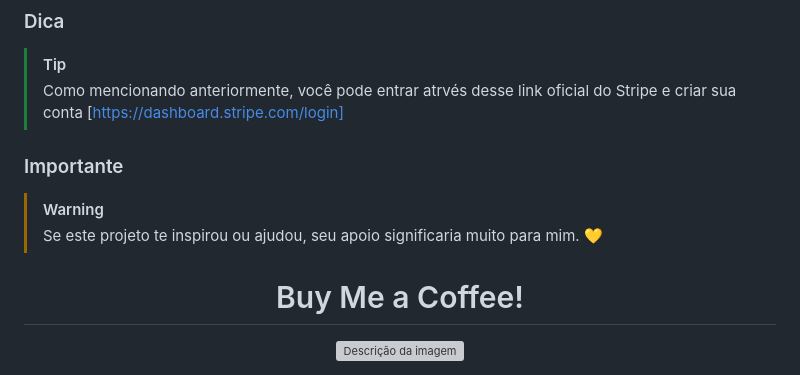
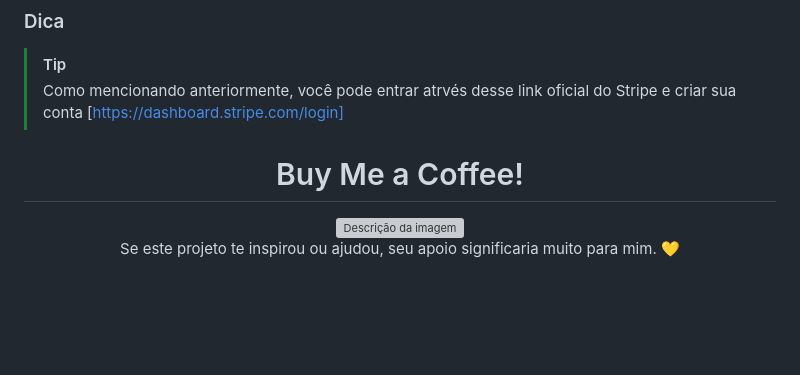
Before and after one commit to josevitor555/MyShirt, a Markdown page: README.md, the part around the change. GitHub-like rendering; blank space fills up the shorter version; grey boxes are pictures that could not be loaded.

```diff
--- a/README.md
+++ b/README.md
@@ -77,13 +77,8 @@
 > [!TIP]
 > Como mencionando anteriormente, você pode entrar atrvés desse link oficial do Stripe e criar sua conta [https://dashboard.stripe.com/login]
 
-### Importante
-> [!WARNING]
-> Se este projeto te inspirou ou ajudou, seu apoio significaria muito para mim. 💛
-
-
-
 <div align="center">
   <h1> Buy Me a Coffee! </h1>
   <img src="https://github.com/user-attachments/assets/5afacfc7-fa9d-4456-aa47-2a747aa60b4d" alt="Descrição da imagem" width="200">
+  <p> Se este projeto te inspirou ou ajudou, seu apoio significaria muito para mim. 💛 </p>
 </div>
```
